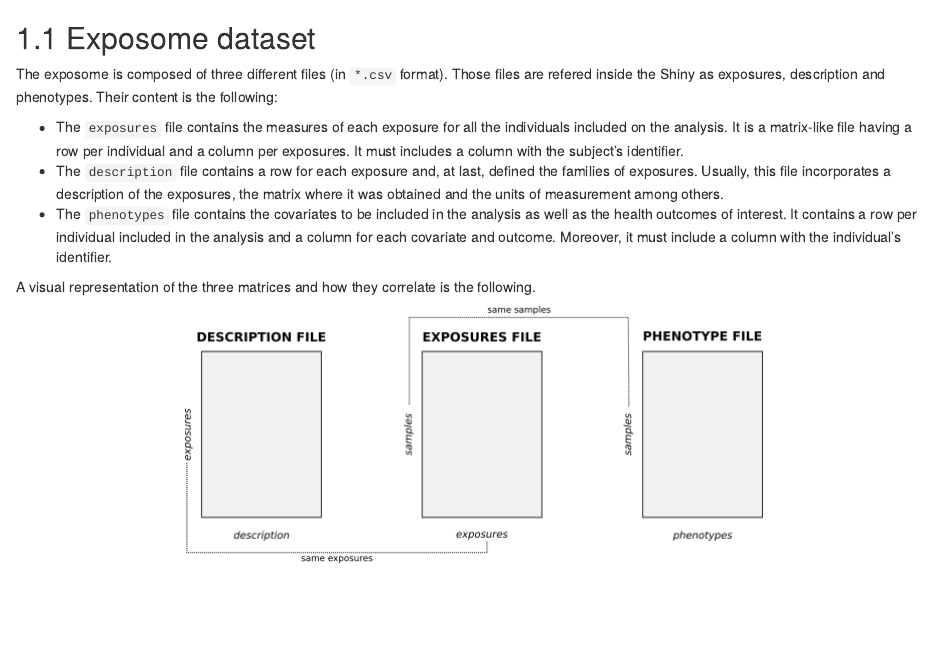
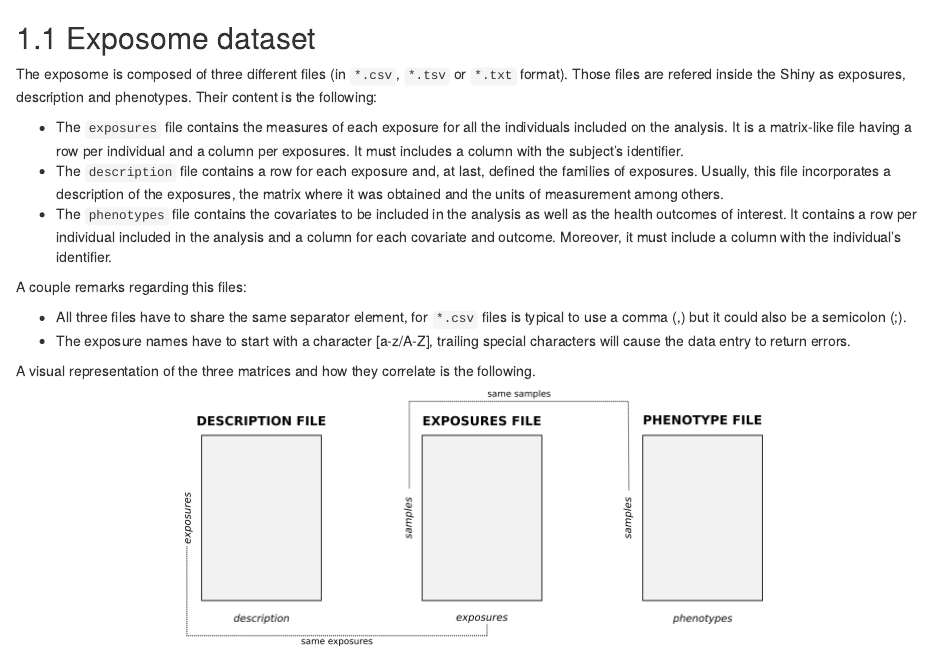
Before and after one commit to isglobal-brge/exposome_bookdown, an R Markdown document (02-real_ds.Rmd): the page in a window 1100 px wide, from 60 px down. Rendered offline with R 4.5, knitr and Pandoc, with nearby package versions; drawn as R Markdown's standard HTML page in place of the format the file asks for.

Commit message:
updated data structure documentation

```diff
--- a/02-real_ds.Rmd
+++ b/02-real_ds.Rmd
@@ -1,11 +1,16 @@
 # Data sets
 
 ## Exposome dataset
-The exposome is composed of three different files (in `*.csv` format). Those files are refered inside the Shiny as exposures, description and phenotypes. Their content is the following:
+The exposome is composed of three different files (in `*.csv`, `*.tsv` or `*.txt` format). Those files are refered inside the Shiny as exposures, description and phenotypes. Their content is the following:
 
 + The `exposures` file contains the measures of each exposure for all the individuals included on the analysis. It is a matrix-like file having a row per individual and a column per exposures. It must includes a column with the subject’s identifier.
 + The `description` file contains a row for each exposure and, at last, defined the families of exposures. Usually, this file incorporates a description of the exposures, the matrix where it was obtained and the units of measurement among others.
 + The `phenotypes` file contains the covariates to be included in the analysis as well as the health outcomes of interest. It contains a row per individual included in the analysis and a column for each covariate and outcome. Moreover, it must include a column with the individual’s identifier.
+
+A couple remarks regarding this files:
+
++ All three files have to share the same separator element, for `*.csv` files is typical to use a comma (,) but it could also be a semicolon (;).
++ The exposure names have to start with a character [a-z/A-Z], trailing special characters will cause the data entry to return errors.
 
 A visual representation of the three matrices and how they correlate is the following.
 
```
Also changed, not shown: 04-analysis.Rmd (+1 -1 lines), docs/search_index.json, 2 other files.
